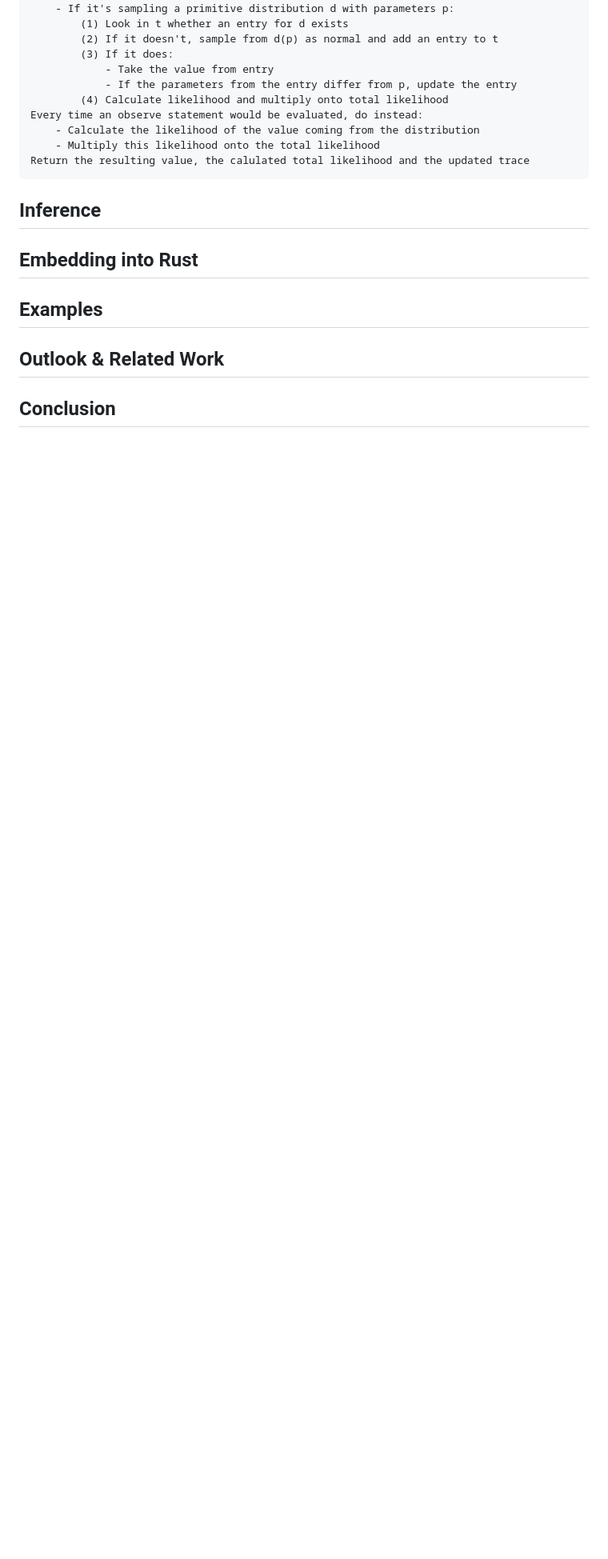
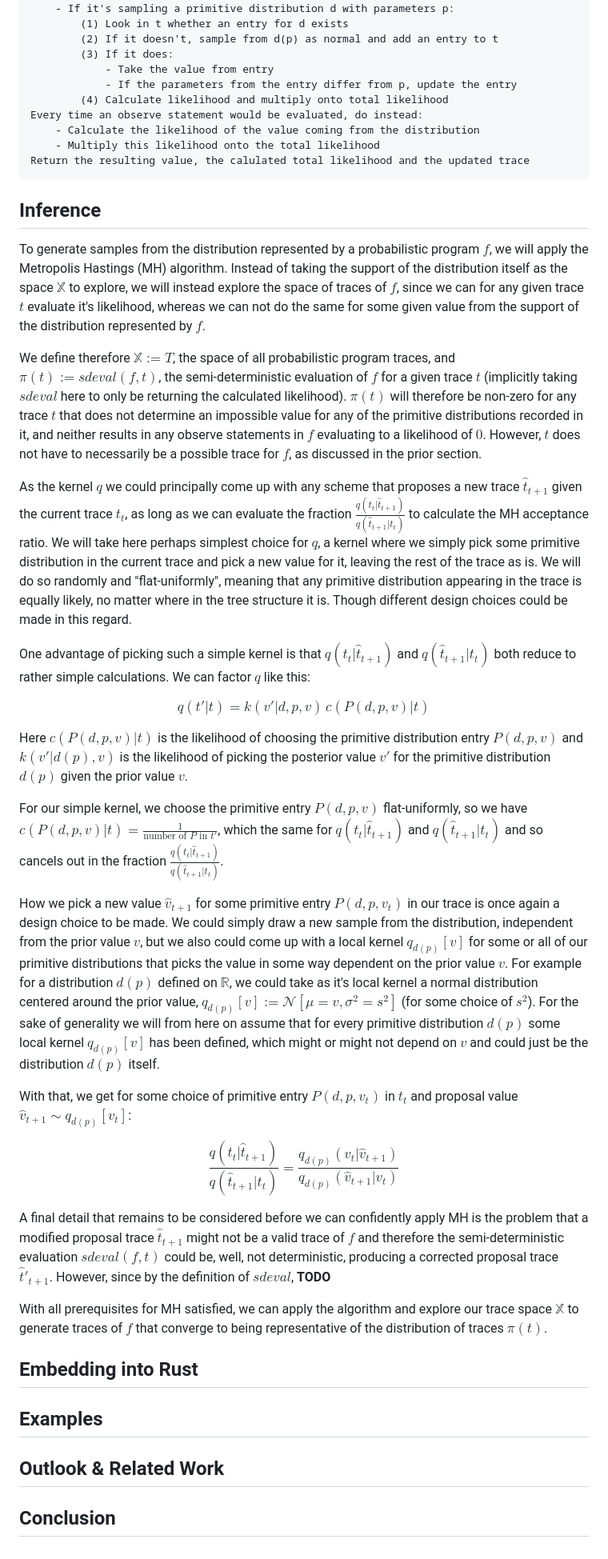
Before and after one commit to Garbaz/bachelor-thesis, a Markdown page: thesis/draft.md, the part around the change printed below. Shown: that part at 80% size. GitHub-like rendering; blank space fills up the shorter version.

```diff
--- a/thesis/draft.md
+++ b/thesis/draft.md
@@ -348,7 +348,33 @@ Return the resulting value, the calulated total likelihood and the updated trace
 
 ## Inference
 
+To generate samples from the distribution represented by a probabilistic program $f$, we will apply the Metropolis Hastings (MH) algorithm. Instead of taking the support of the distribution itself as the space $\mathbb{X}$ to explore, we will instead explore the space of traces of $f$, since we can for any given trace $t$ evaluate it's likelihood, whereas we can not do the same for some given value from the support of the distribution represented by $f$.
 
+We define therefore $\mathbb{X} := T$, the space of all probabilistic program traces, and $\pi(t) := sdeval(f,t)$, the semi-deterministic evaluation of $f$ for a given trace $t$ (implicitly taking $sdeval$ here to only be returning the calculated likelihood). $\pi(t)$ will therefore be non-zero for any trace $t$ that does not determine an impossible value for any of the primitive distributions recorded in it, and neither results in any observe statements in $f$ evaluating to a likelihood of $0$. However, $t$ does not have to necessarily be a possible trace for $f$, as discussed in the prior section.
+
+As the kernel $q$ we could principally come up with any scheme that proposes a new trace $\hat{t}_{t+1}$ given the current trace $t_t$, as long as we can evaluate the fraction $\frac{q(t_t | \hat{t}_{t+1})}{q(\hat{t}_{t+1} | t_t)}$ to calculate the MH acceptance ratio. We will take here perhaps simplest choice for $q$, a kernel where we simply pick some primitive distribution in the current trace and pick a new value for it, leaving the rest of the trace as is. We will do so randomly and "flat-uniformly", meaning that any primitive distribution appearing in the trace is equally likely, no matter where in the tree structure it is. Though different design choices could be made in this regard.
+
+One advantage of picking such a simple kernel is that $q(t_t | \hat{t}_{t+1})$ and $q(\hat{t}_{t+1} | t_t)$ both reduce to rather simple calculations. We can factor $q$ like this:
+
+$$
+q(t' | t) = k(v' | d, p, v) \, c(P(d, p, v) | t)
+$$
+
+Here $c(P(d,p,v) | t)$ is the likelihood of choosing the primitive distribution entry $P(d,p,v)$ and $k(v' | d(p), v)$ is the likelihood of picking the posterior value $v'$ for the primitive distribution $d(p)$ given the prior value $v$.
+
+For our simple kernel, we choose the primitive entry $P(d,p,v)$ flat-uniformly, so we have $c(P(d,p,v) | t) = \frac{1}{\text{number of } P \text{ in } t'}$, which the same for $q(t_t | \hat{t}_{t+1})$ and $q(\hat{t}_{t+1} | t_t)$ and so cancels out in the fraction $\frac{q(t_t | \hat{t}_{t+1})}{q(\hat{t}_{t+1} | t_t)}$.
+
+How we pick a new value $\hat{v}_{t+1}$ for some primitive entry $P(d,p,v_t)$ in our trace is once again a design choice to be made. We could simply draw a new sample from the distribution, independent from the prior value $v$, but we also could come up with a local kernel $q_{d(p)}[v]$ for some or all of our primitive distributions that picks the value in some way dependent on the prior value $v$. For example for a distribution $d(p)$ defined on $\mathbb{R}$, we could take as it's local kernel a normal distribution centered around the prior value, $q_{d(p)}[v] := \mathcal{N}[\mu = v, \sigma^2 = s^2]$ (for some choice of $s^2$). For the sake of generality we will from here on assume that for every primitive distribution $d(p)$ some local kernel $q_{d(p)}[v]$ has been defined, which might or might not depend on $v$ and could just be the distribution $d(p)$ itself.
+
+With that, we get for some choice of primitive entry $P(d,p,v_t)$ in $t_t$ and proposal value $\hat{v}_{t+1} \sim q_{d(p)}[v_t]$:
+
+$$
+\frac{q(t_t | \hat{t}_{t+1})}{q(\hat{t}_{t+1} | t_t)} = \frac{q_{d(p)}(v_t | \hat{v}_{t+1})}{q_{d(p)}(\hat{v}_{t+1} | v_t)}
+$$
+
+A final detail that remains to be considered before we can confidently apply MH is the problem that a modified proposal trace $\hat{t}_{t+1}$ might not be a valid trace of $f$ and therefore the semi-deterministic evaluation $sdeval(f,t)$ could be, well, not deterministic, producing a corrected proposal trace ${\hat{t}'}_{t+1}$. However, since by the definition of $sdeval$, **TODO**
+
+With all prerequisites for MH satisfied, we can apply the algorithm and explore our trace space $\mathbb{X}$ to generate traces of $f$ that converge to being representative of the distribution of traces $\pi(t)$.
 
 
 ## Embedding into Rust
```
Also changed, not shown: other parts of thesis/draft.md (+11 -11 lines).
